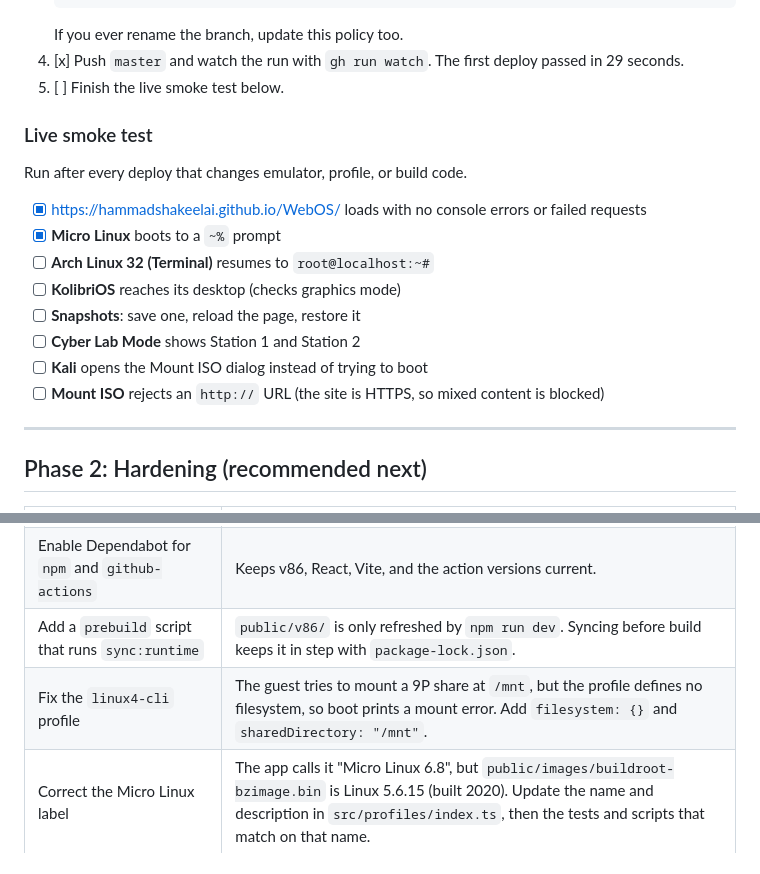
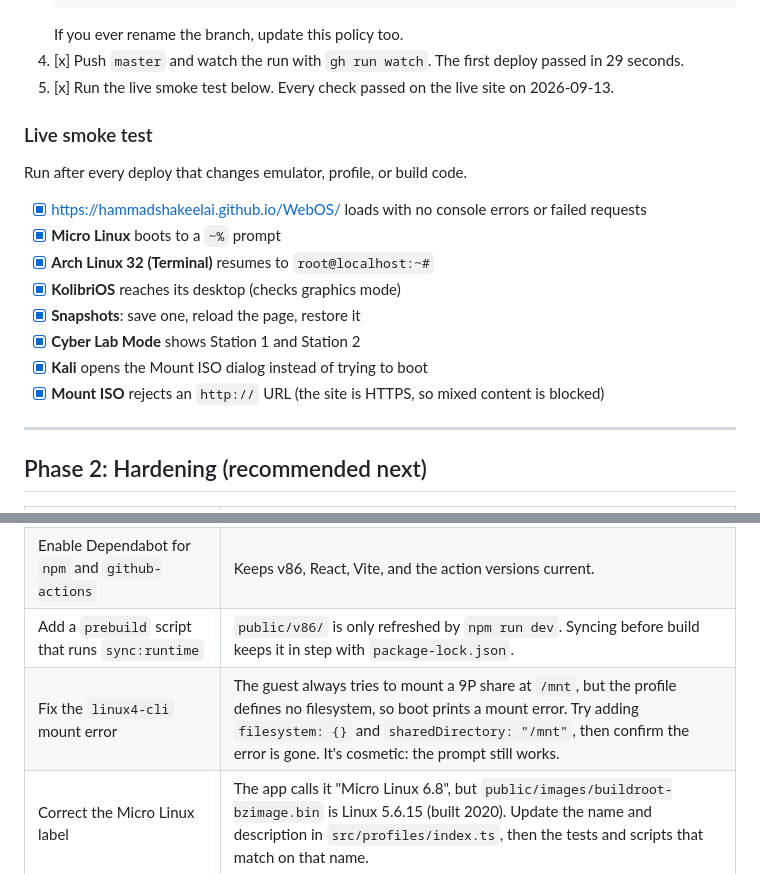
Before and after one commit to hammadshakeelai/RetroMuseum, a Markdown page: docs/DEPLOYMENT.md, 2 parts joined by grey strips. GitHub-like rendering.

Commit message:
docs: mark live smoke test complete and soften linux4-cli fix wording
Co-Authored-By: Claude Opus 5 <noreply@anthropic.com>

````diff
--- a/docs/DEPLOYMENT.md
+++ b/docs/DEPLOYMENT.md
@@ -56,7 +56,7 @@ push to master
    ```
    If you ever rename the branch, update this policy too.
 4. [x] Push `master` and watch the run with `gh run watch`. The first deploy passed in 29 seconds.
-5. [ ] Finish the live smoke test below.
+5. [x] Run the live smoke test below. Every check passed on the live site on 2026-09-13.
 
 ### Live smoke test
 
@@ -64,12 +64,12 @@ Run after every deploy that changes emulator, profile, or build code.
 
 - [x] https://hammadshakeelai.github.io/WebOS/ loads with no console errors or failed requests
 - [x] **Micro Linux** boots to a `~%` prompt
-- [ ] **Arch Linux 32 (Terminal)** resumes to `root@localhost:~#`
-- [ ] **KolibriOS** reaches its desktop (checks graphics mode)
-- [ ] **Snapshots**: save one, reload the page, restore it
-- [ ] **Cyber Lab Mode** shows Station 1 and Station 2
-- [ ] **Kali** opens the Mount ISO dialog instead of trying to boot
-- [ ] **Mount ISO** rejects an `http://` URL (the site is HTTPS, so mixed content is blocked)
+- [x] **Arch Linux 32 (Terminal)** resumes to `root@localhost:~#`
+- [x] **KolibriOS** reaches its desktop (checks graphics mode)
+- [x] **Snapshots**: save one, reload the page, restore it
+- [x] **Cyber Lab Mode** shows Station 1 and Station 2
+- [x] **Kali** opens the Mount ISO dialog instead of trying to boot
+- [x] **Mount ISO** rejects an `http://` URL (the site is HTTPS, so mixed content is blocked)
 
 ---
 
@@ -82,7 +82,7 @@ Run after every deploy that changes emulator, profile, or build code.
 | Update the GitHub Actions in `deploy.yml` | The first run warned that `checkout@v4`, `setup-node@v4`, `configure-pages@v5`, `upload-pages-artifact@v3`, and `deploy-pages@v4` target the deprecated Node.js 20 and are being forced onto Node 24. Move to releases built for Node 24. |
 | Enable Dependabot for `npm` and `github-actions` | Keeps v86, React, Vite, and the action versions current. |
 | Add a `prebuild` script that runs `sync:runtime` | `public/v86/` is only refreshed by `npm run dev`. Syncing before build keeps it in step with `package-lock.json`. |
-| Fix the `linux4-cli` profile | The guest tries to mount a 9P share at `/mnt`, but the profile defines no filesystem, so boot prints a mount error. Add `filesystem: {}` and `sharedDirectory: "/mnt"`. |
+| Fix the `linux4-cli` mount error | The guest always tries to mount a 9P share at `/mnt`, but the profile defines no filesystem, so boot prints a mount error. Try adding `filesystem: {}` and `sharedDirectory: "/mnt"`, then confirm the error is gone. It's cosmetic: the prompt still works. |
 | Correct the Micro Linux label | The app calls it "Micro Linux 6.8", but `public/images/buildroot-bzimage.bin` is Linux 5.6.15 (built 2020). Update the name and description in `src/profiles/index.ts`, then the tests and scripts that match on that name. |
 | Publish GPL source for the bundled kernel | The repo redistributes a GPL-2.0 kernel and BusyBox binary. GPL recipients are entitled to the exact corresponding source. Link it from `THIRD_PARTY_NOTICES.md`, or rebuild the image from a Buildroot config you commit. |
 | Test the 3 untested profiles | Arch Linux 32 (Desktop), Arch Linux 32 (Cold Boot 9P), Damn Small Linux. |
````
Also changed, not shown: other parts of docs/DEPLOYMENT.md (+1 -1 lines).
